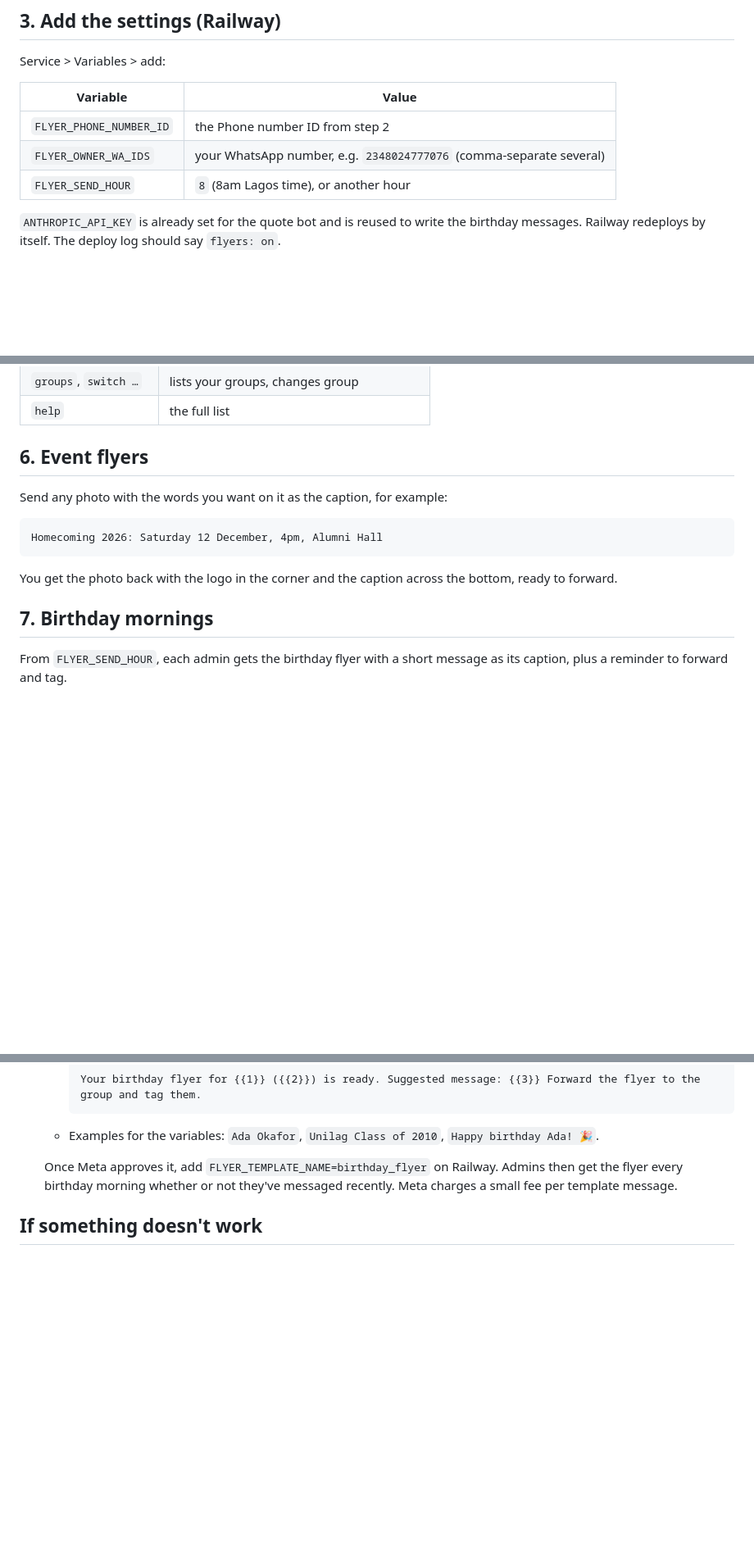
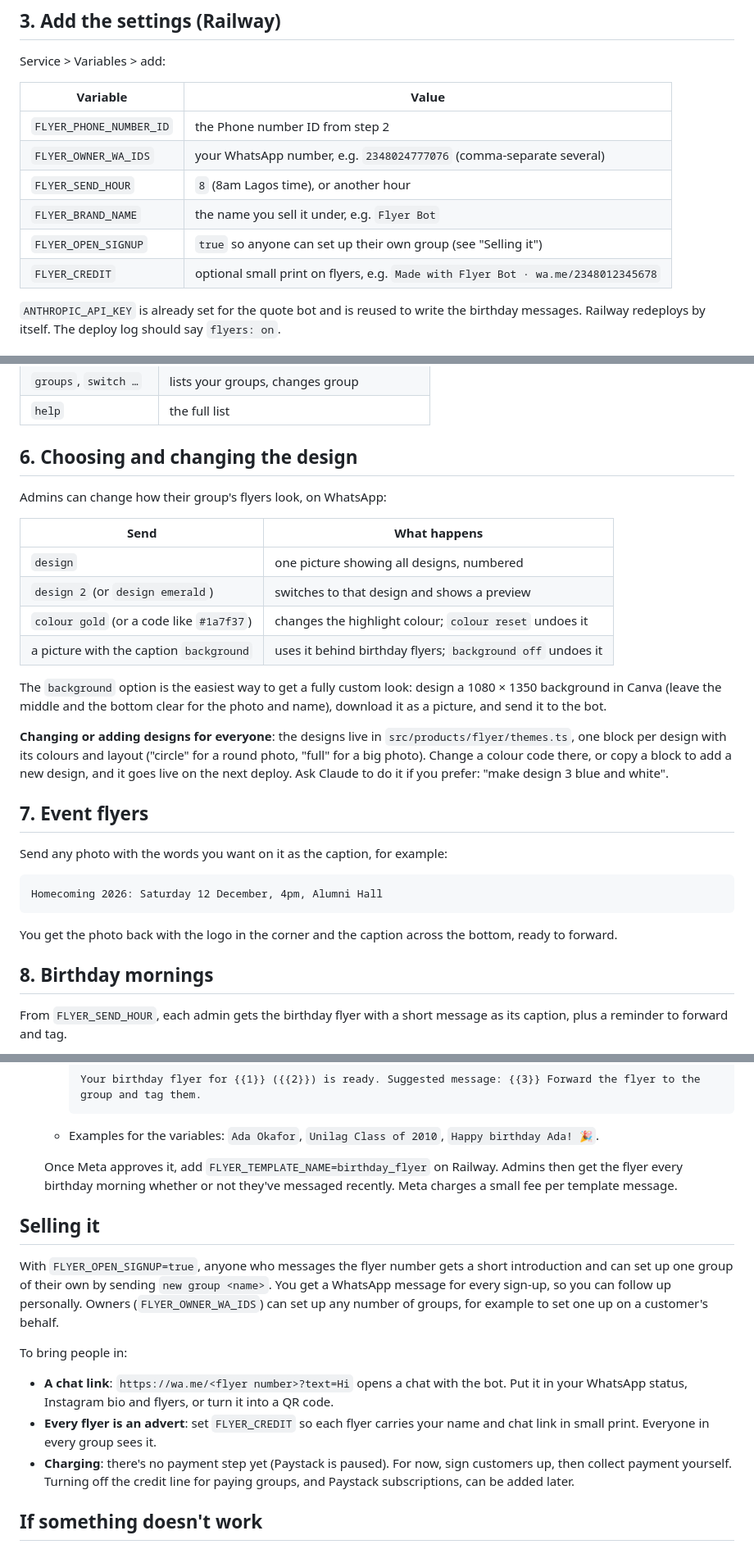
Before and after one commit to nsikakjon/WhatsApp-AI-Tool, a Markdown page: docs/FLYERS.md, 3 parts joined by grey strips. Shown at 82% size. Drawn GitHub-style; blank space fills up the shorter version.

```diff
--- a/docs/FLYERS.md
+++ b/docs/FLYERS.md
@@ -51,6 +51,9 @@ Service > Variables > add:
 | `FLYER_PHONE_NUMBER_ID` | the Phone number ID from step 2                              |
 | `FLYER_OWNER_WA_IDS`    | your WhatsApp number, e.g. `2348024777076` (comma-separate several) |
 | `FLYER_SEND_HOUR`       | `8` (8am Lagos time), or another hour                        |
+| `FLYER_BRAND_NAME`      | the name you sell it under, e.g. `Flyer Bot`                 |
+| `FLYER_OPEN_SIGNUP`     | `true` so anyone can set up their own group (see "Selling it") |
+| `FLYER_CREDIT`          | optional small print on flyers, e.g. `Made with Flyer Bot · wa.me/2348012345678` |
 
 `ANTHROPIC_API_KEY` is already set for the quote bot and is reused to write
 the birthday messages. Railway redeploys by itself. The deploy log should say
@@ -97,7 +100,28 @@ Other commands:
 | `groups`, `switch …`  | lists your groups, changes group             |
 | `help`                | the full list                                |
 
-## 6. Event flyers
+## 6. Choosing and changing the design
+
+Admins can change how their group's flyers look, on WhatsApp:
+
+| Send                                        | What happens                                  |
+| ------------------------------------------- | --------------------------------------------- |
+| `design`                                    | one picture showing all designs, numbered     |
+| `design 2` (or `design emerald`)            | switches to that design and shows a preview   |
+| `colour gold` (or a code like `#1a7f37`)    | changes the highlight colour; `colour reset` undoes it |
+| a picture with the caption `background`     | uses it behind birthday flyers; `background off` undoes it |
+
+The `background` option is the easiest way to get a fully custom look: design
+a 1080 × 1350 background in Canva (leave the middle and the bottom clear for
+the photo and name), download it as a picture, and send it to the bot.
+
+**Changing or adding designs for everyone**: the designs live in
+`src/products/flyer/themes.ts`, one block per design with its colours and
+layout ("circle" for a round photo, "full" for a big photo). Change a colour
+code there, or copy a block to add a new design, and it goes live on the next
+deploy. Ask Claude to do it if you prefer: "make design 3 blue and white".
+
+## 7. Event flyers
 
 Send any photo with the words you want on it as the caption, for example:
 
@@ -108,7 +132,7 @@ Homecoming 2026: Saturday 12 December, 4pm, Alumni Hall
 You get the photo back with the logo in the corner and the caption across the
 bottom, ready to forward.
 
-## 7. Birthday mornings
+## 8. Birthday mornings
 
 From `FLYER_SEND_HOUR`, each admin gets the birthday flyer with a short
 message as its caption, plus a reminder to forward and tag.
@@ -133,6 +157,25 @@ Admins who chat with the bot daily are fine. Otherwise there are two options:
   Admins then get the flyer every birthday morning whether or not they've
   messaged recently. Meta charges a small fee per template message.
 
+## Selling it
+
+With `FLYER_OPEN_SIGNUP=true`, anyone who messages the flyer number gets a
+short introduction and can set up one group of their own by sending
+`new group <name>`. You get a WhatsApp message for every sign-up, so you can
+follow up personally. Owners (`FLYER_OWNER_WA_IDS`) can set up any number of
+groups, for example to set one up on a customer's behalf.
+
+To bring people in:
+
+- **A chat link**: `https://wa.me/<flyer number>?text=Hi` opens a chat with the
+  bot. Put it in your WhatsApp status, Instagram bio and flyers, or turn it
+  into a QR code.
+- **Every flyer is an advert**: set `FLYER_CREDIT` so each flyer carries your
+  name and chat link in small print. Everyone in every group sees it.
+- **Charging**: there's no payment step yet (Paystack is paused). For now,
+  sign customers up, then collect payment yourself. Turning off the credit
+  line for paying groups, and Paystack subscriptions, can be added later.
+
 ## If something doesn't work
 
 - **No reply at all**: re-run `subscribed_apps` for the account that holds the
```
Also changed, not shown: README.md (+5 -0 lines).
